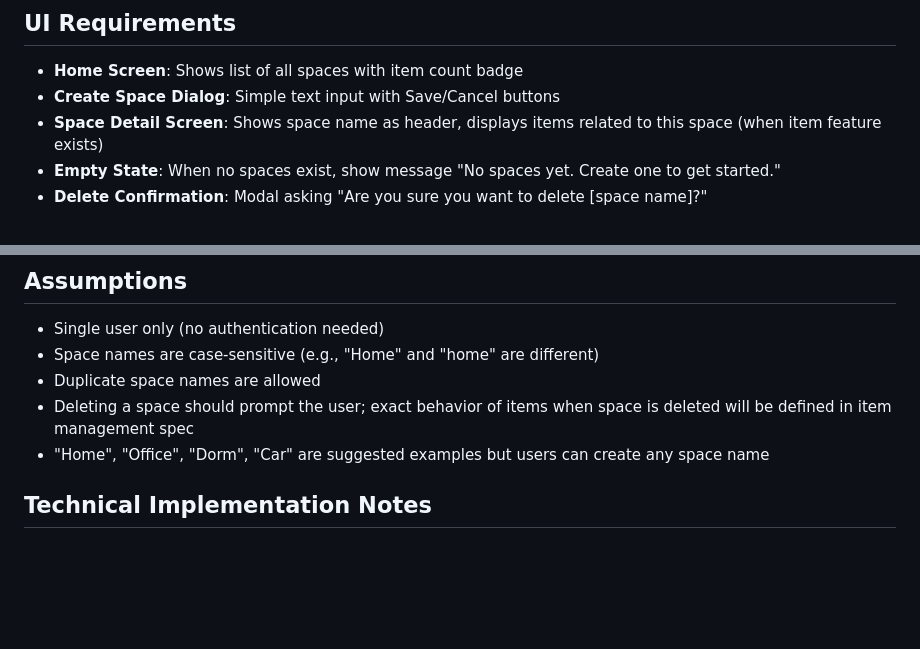
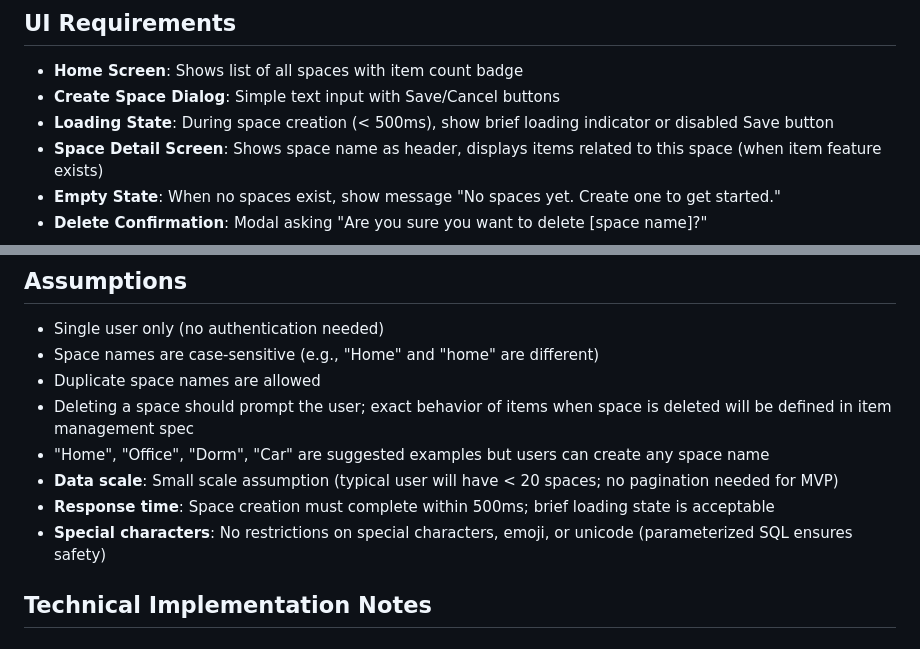
Before and after one commit to kaynn04/spotly, a Markdown page: specs/001-create-space/spec.md, 2 parts joined by grey strips. Rendered like a GitHub page; blank space fills up the shorter version.

```diff
--- a/specs/001-create-space/spec.md
+++ b/specs/001-create-space/spec.md
@@ -187,6 +204,7 @@ CREATE INDEX IF NOT EXISTS idx_spaces_created_at ON spaces(created_at);
 
 - **Home Screen**: Shows list of all spaces with item count badge
 - **Create Space Dialog**: Simple text input with Save/Cancel buttons
+- **Loading State**: During space creation (< 500ms), show brief loading indicator or disabled Save button
 - **Space Detail Screen**: Shows space name as header, displays items related to this space (when item feature exists)
 - **Empty State**: When no spaces exist, show message "No spaces yet. Create one to get started."
 - **Delete Confirmation**: Modal asking "Are you sure you want to delete [space name]?"
@@ -226,6 +251,9 @@ CREATE INDEX IF NOT EXISTS idx_spaces_created_at ON spaces(created_at);
 - Duplicate space names are allowed
 - Deleting a space should prompt the user; exact behavior of items when space is deleted will be defined in item management spec
 - "Home", "Office", "Dorm", "Car" are suggested examples but users can create any space name
+- **Data scale**: Small scale assumption (typical user will have < 20 spaces; no pagination needed for MVP)
+- **Response time**: Space creation must complete within 500ms; brief loading state is acceptable
+- **Special characters**: No restrictions on special characters, emoji, or unicode (parameterized SQL ensures safety)
 
 ## Technical Implementation Notes
 
```
Also changed, not shown: other parts of specs/001-create-space/spec.md (+24 -0 lines).
